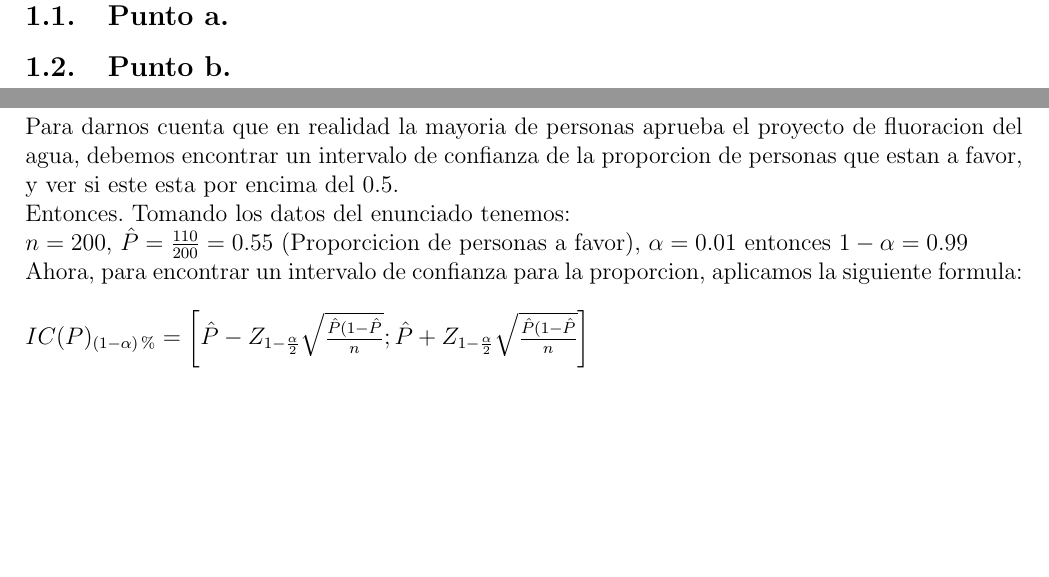
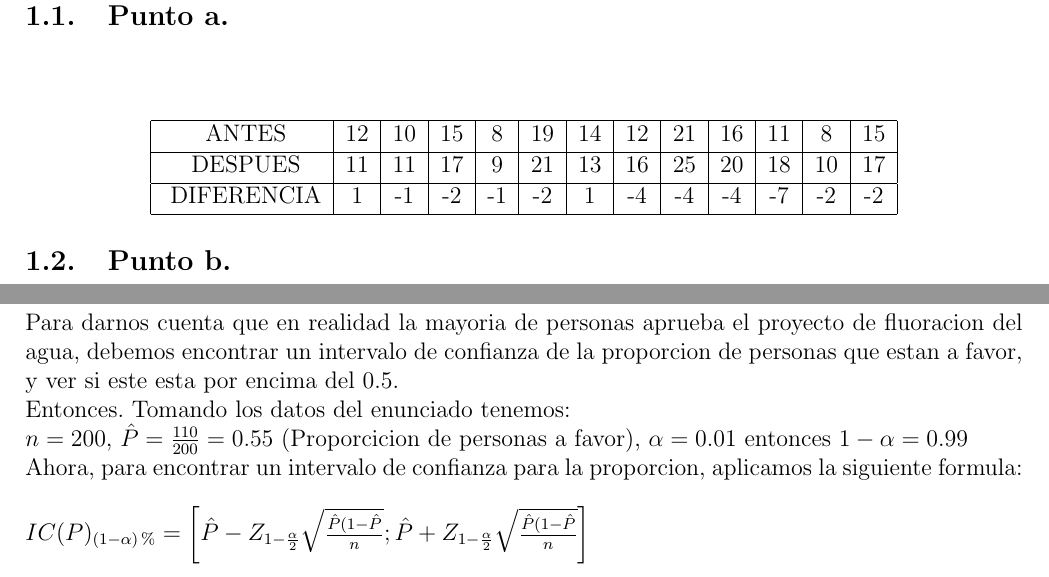
Before and after one commit to cesarsaa/Laboratorio-3-, a LaTeX document (Informe Latex/Plantilla_TrabajoEscrito.tex): two parts of pages 3 and 4 of 14, joined at a grey line, cut so that both start at the same text, the shorter picture padded with empty space. Compiled offline with pdfLaTeX.

Commit message:
opiouiuy

```diff
--- a/Informe Latex/Plantilla_TrabajoEscrito.tex
+++ b/Informe Latex/Plantilla_TrabajoEscrito.tex
@@ -85,6 +85,19 @@
 % Desarrollo de los contenidos del documento
 \pagebreak\section{Situaci\'{o}n 1}
 \subsection{Punto a.}
+
+~\\ \begin{center}
+ \begin{tabular}{|c|c|c|c|c|c|c|c|c|c|c|c|c|}
+\hline
+\rule[-1ex]{0pt}{2.5ex} ANTES & 12 & 10 & 15 & 8 & 19 & 14 & 12 & 21 & 16 & 11 & 8 & 15 \\
+\hline
+\rule[-1ex]{0pt}{2.5ex} DESPUES & 11 & 11 & 17 & 9 & 21 & 13 & 16 & 25 & 20 & 18 & 10 & 17 \\
+\hline
+\rule[-1ex]{0pt}{2.5ex} DIFERENCIA & 1 & -1 & -2 & -1 & -2 & 1 & -4 & -4 & -4 & -7 & -2 & -2 \\
+\hline
+\end{tabular}
+\end{center}
+
 \subsection{Punto b.}
 
 
```
Also changed, not shown: Informe Latex/Figuras/Punto1.png (added), 3 other files.
